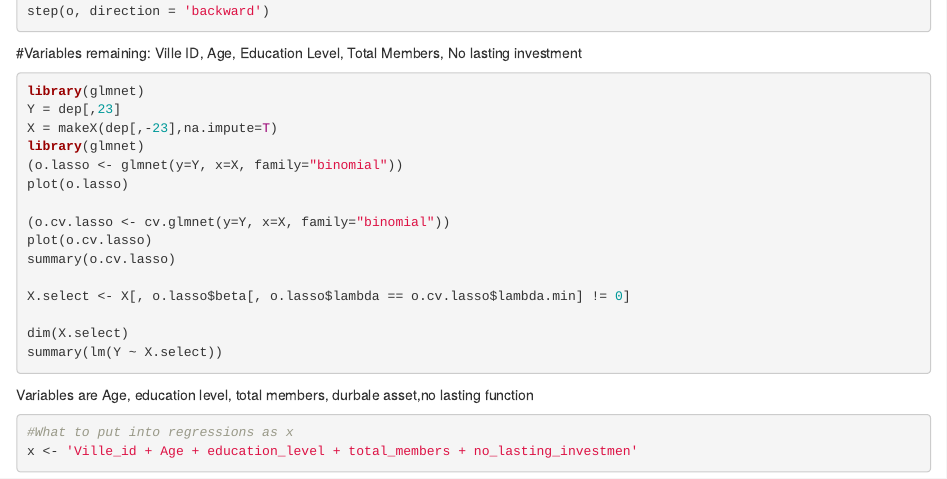
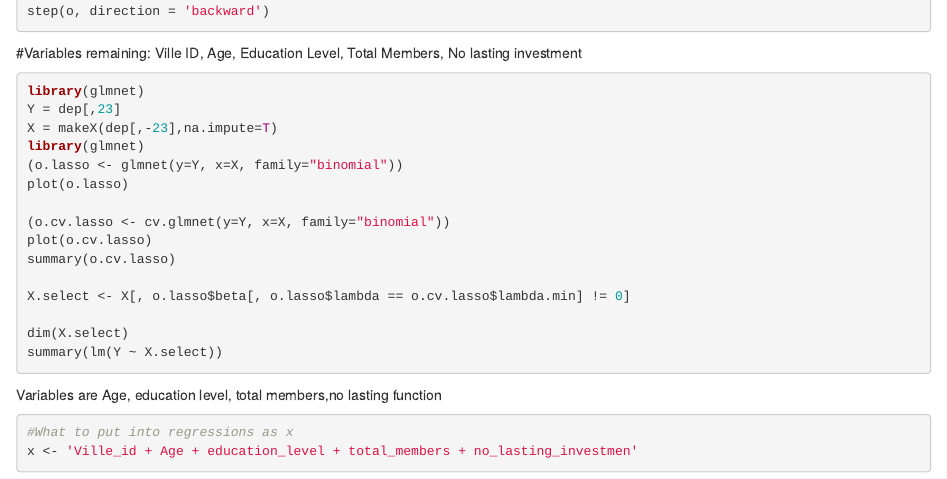
Before and after one commit to kevinrouse/QBS177, an R Markdown document (Kevin_VarSelection.Rmd): the page in a window 1100 px wide, from 210 px down. Rendered offline with R 4.5, knitr and Pandoc, with nearby package versions; the code chunks are not run, so their results and figures are left out.

Commit message:
Variable Selection Updated w Variables2

````diff
--- a/Kevin_VarSelection.Rmd
+++ b/Kevin_VarSelection.Rmd
@@ -36,7 +36,7 @@ X.select <- X[, o.lasso$beta[, o.lasso$lambda == o.cv.lasso$lambda.min] != 0]
 dim(X.select)
 summary(lm(Y ~ X.select))
 ```
-Variables are Age, education level, total members, durbale asset,no lasting function
+Variables are Age, education level, total members,no lasting function
 
 
 ```{r}
````
